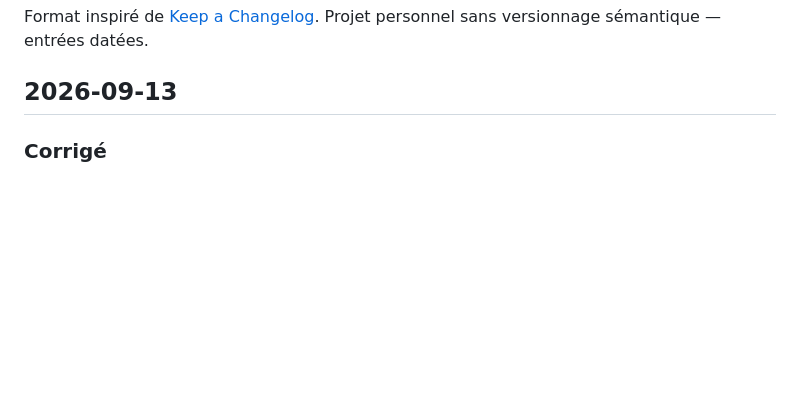
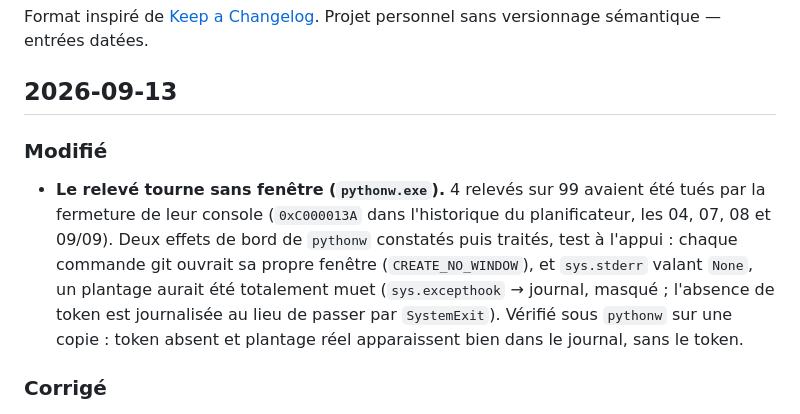
Before and after one commit to bienvenuianniv-ops/hub_deals, a Markdown page: CHANGELOG.md, the part around the change. GitHub-like rendering; blank space fills up the shorter version.

```diff
--- a/CHANGELOG.md
+++ b/CHANGELOG.md
@@ -3,6 +3,15 @@
 Format inspiré de [Keep a Changelog](https://keepachangelog.com/fr/1.1.0/). Projet personnel sans versionnage sémantique — entrées datées.
 
 ## 2026-09-13
+
+### Modifié
+- **Le relevé tourne sans fenêtre (`pythonw.exe`).** 4 relevés sur 99 avaient été tués par la
+  fermeture de leur console (`0xC000013A` dans l'historique du planificateur, les 04, 07, 08 et
+  09/09). Deux effets de bord de `pythonw` constatés puis traités, test à l'appui : chaque commande
+  git ouvrait sa propre fenêtre (`CREATE_NO_WINDOW`), et `sys.stderr` valant `None`, un plantage
+  aurait été totalement muet (`sys.excepthook` → journal, masqué ; l'absence de token est
+  journalisée au lieu de passer par `SystemExit`). Vérifié sous `pythonw` sur une copie : token
+  absent et plantage réel apparaissent bien dans le journal, sans le token.
 
 ### Corrigé
 - **`recherche.py` mesure aussi l'aller vers Paris.** Le trajet ville → hub passe par
```
Also changed, not shown: README.md (+7 -0 lines).
